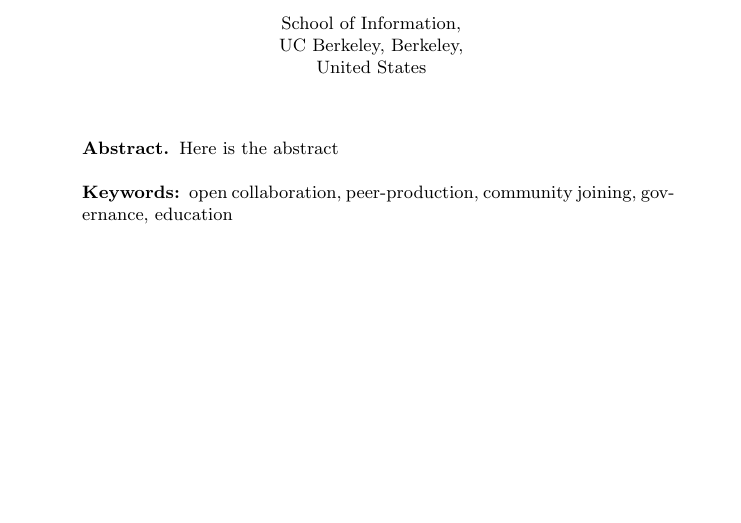
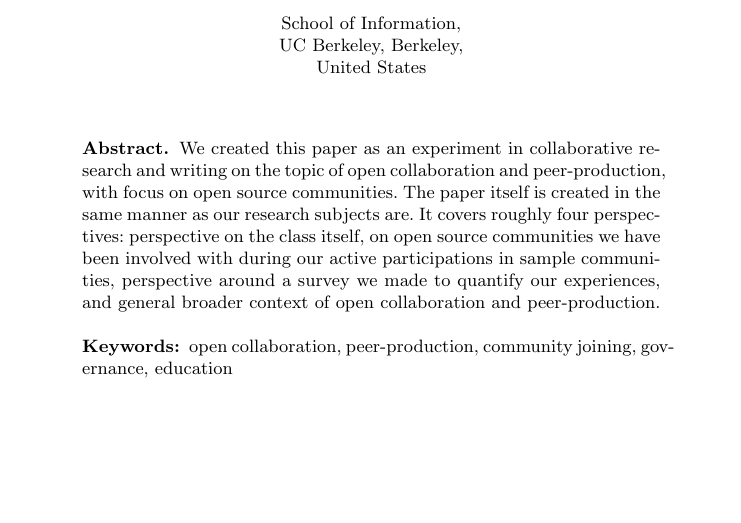
Before and after one commit to sbenthall/i290m-ocpp-site, a LaTeX thesis (report/collective_report.tex, which reads report/chapters/000_abstract.tex): part of page 1 of 54, cut so that both start at the same text. Compiled offline with pdfLaTeX.

Commit message:
Added abstract.

```diff
--- a/report/chapters/000_abstract.tex
+++ b/report/chapters/000_abstract.tex
@@ -1,6 +1,13 @@
 \begin{abstract}
 
-Here is the abstract
+We created this paper as an experiment in collaborative research and writing
+on the topic of open collaboration and peer-production, with focus on
+open source communities. The paper itself is created in the same manner
+as our research subjects are. It covers roughly four perspectives:
+perspective on the class itself, on open source communities we have been
+involved with during our active participations in sample communities,
+perspective around a survey we made to quantify our experiences, and
+general broader context of open collaboration and peer-production.
 
 \keywords{open collaboration, peer-production, community joining, governance, education}
 \end{abstract}
```
